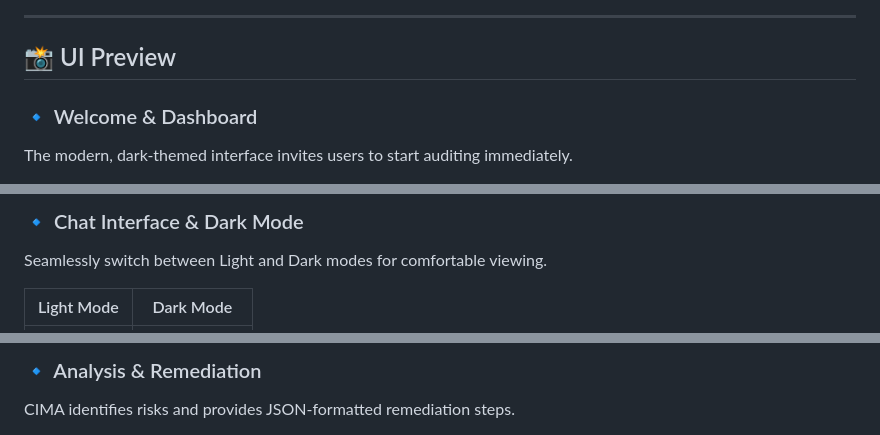
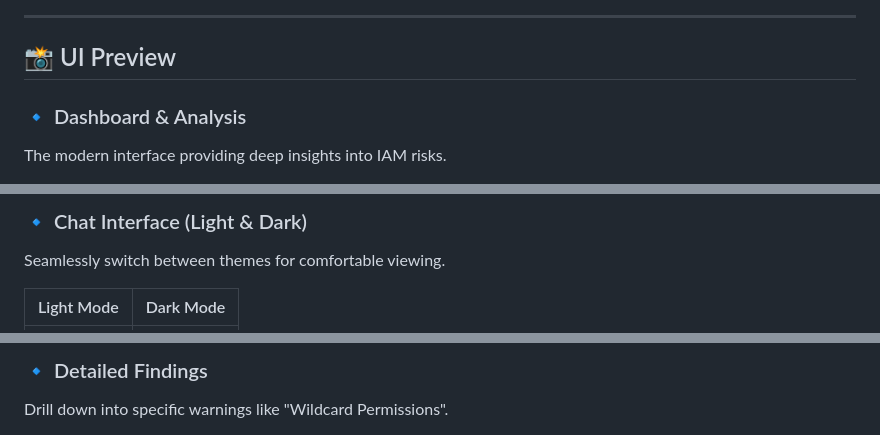
Before and after one commit to nextgensoumen/CIMA-Cloud-IAM-Assistant, a Markdown page: README.md, 3 parts joined by grey strips. GitHub-like rendering.

Commit message:
Polish README layout and resize images

```diff
--- a/README.md
+++ b/README.md
@@ -71,7 +72,8 @@ CIMA is architected as a three-tier system:
 
 ---
+
 ## 📸 UI Preview
 
-### 🔹 Welcome & Dashboard
-The modern, dark-themed interface invites users to start auditing immediately.
+### 🔹 Dashboard & Analysis
+The modern interface providing deep insights into IAM risks.
 
@@ -79,6 +83,6 @@ The modern, dark-themed interface invites users to start auditing immediately.
 
-### 🔹 Chat Interface & Dark Mode
-Seamlessly switch between Light and Dark modes for comfortable viewing.
+### 🔹 Chat Interface (Light & Dark)
+Seamlessly switch between themes for comfortable viewing.
 
 | Light Mode | Dark Mode |
 | :---: | :---: |
@@ -86,4 +90,4 @@ Seamlessly switch between Light and Dark modes for comfortable viewing.
 
-### 🔹 Analysis & Remediation
-CIMA identifies risks and provides JSON-formatted remediation steps.
+### 🔹 Detailed Findings
+Drill down into specific warnings like "Wildcard Permissions".
 
```
Also changed, not shown: other parts of README.md (+25 -13 lines).
